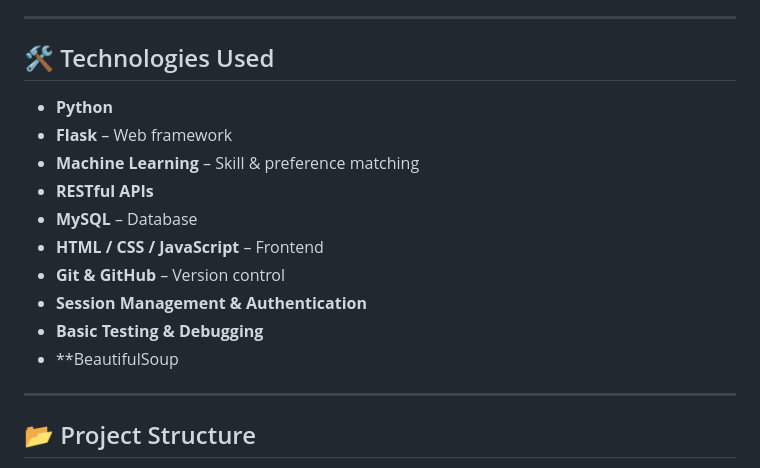
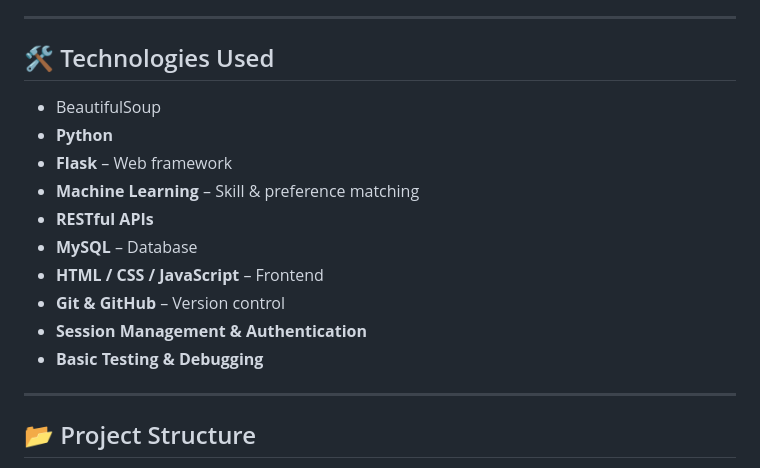
Before and after one commit to JevilSavani/Smart-Internship-Matchmaker, a Markdown page: README.md, the part around the change. Drawn GitHub-style.

```diff
--- a/README.md
+++ b/README.md
@@ -47,7 +47,7 @@ By automating the internship matching process, the platform significantly reduce
 ---
 
 ## 🛠️ Technologies Used
-
+- BeautifulSoup
 - **Python**
 - **Flask** – Web framework
 - **Machine Learning** – Skill & preference matching
@@ -57,7 +57,7 @@ By automating the internship matching process, the platform significantly reduce
 - **Git & GitHub** – Version control
 - **Session Management & Authentication**
 - **Basic Testing & Debugging**
-- **BeautifulSoup
+
 
 ---
 
```
